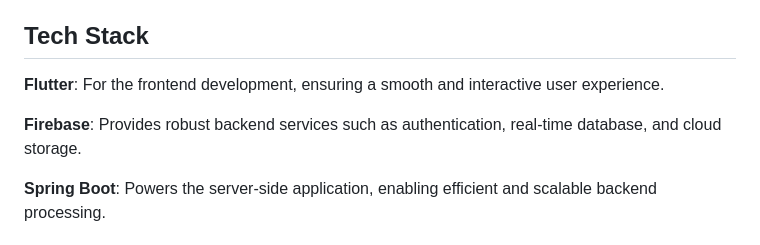
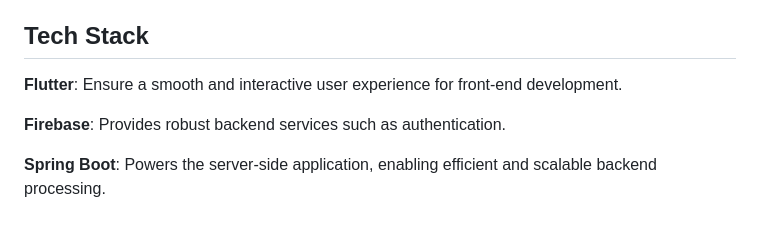
Before and after one commit to RiteshBakare/AI-Learner, a Markdown page: README.md, the part around the change. Drawn GitHub-style.

```diff
--- a/README.md
+++ b/README.md
@@ -13,9 +13,9 @@ This project aims to create an engaging and personalized learning environment fo
 
 ## Tech Stack
 
-**Flutter**: For the frontend development, ensuring a smooth and interactive user experience.
+**Flutter**: Ensure a smooth and interactive user experience for front-end development.
 
-**Firebase**: Provides robust backend services such as authentication, real-time database, and cloud storage.
+**Firebase**: Provides robust backend services such as authentication.
 
 **Spring Boot**: Powers the server-side application, enabling efficient and scalable backend processing.
 
```
